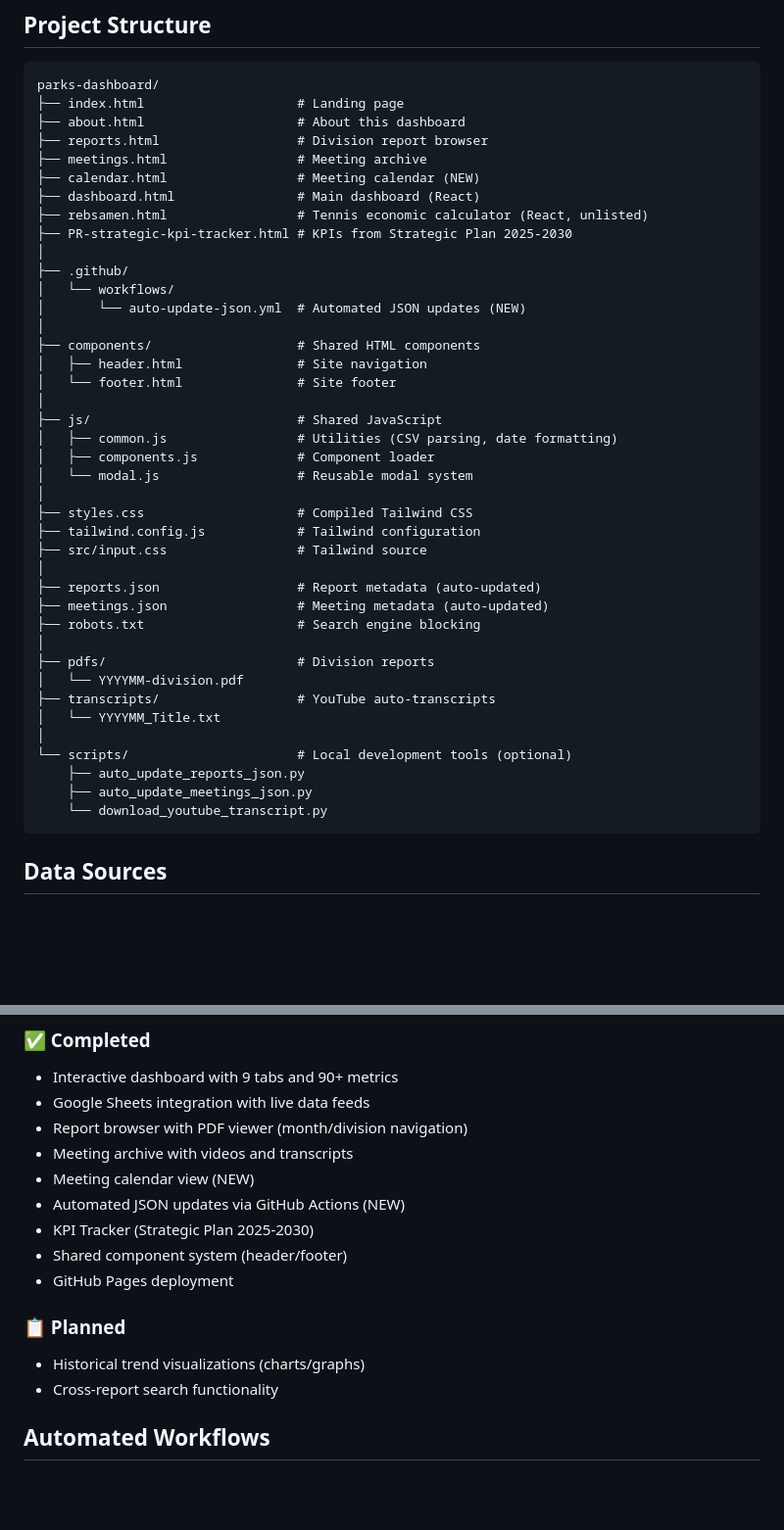
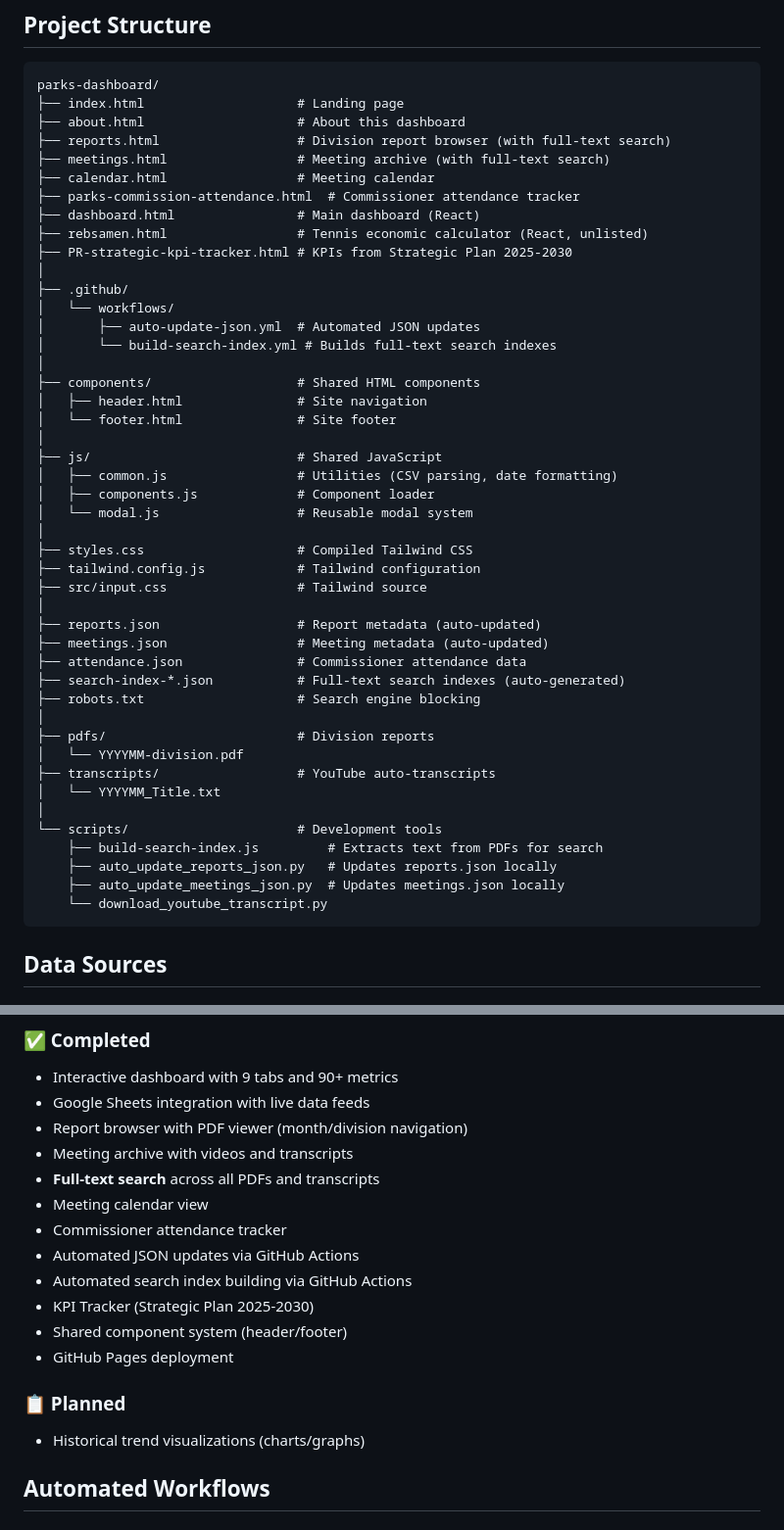
Before and after one commit to lrparks/parks-dashboard, a Markdown page: README.md, 2 parts joined by grey strips. Shown at 98% size. Drawn GitHub-style; blank space fills up the shorter version.

````diff
--- a/README.md
+++ b/README.md
@@ -36,16 +36,18 @@ Effective oversight requires access to performance data, trend analysis, and the
 parks-dashboard/
 ├── index.html                    # Landing page
 ├── about.html                    # About this dashboard
-├── reports.html                  # Division report browser
-├── meetings.html                 # Meeting archive
-├── calendar.html                 # Meeting calendar (NEW)
+├── reports.html                  # Division report browser (with full-text search)
+├── meetings.html                 # Meeting archive (with full-text search)
+├── calendar.html                 # Meeting calendar
+├── parks-commission-attendance.html  # Commissioner attendance tracker
 ├── dashboard.html                # Main dashboard (React)
 ├── rebsamen.html                 # Tennis economic calculator (React, unlisted)
 ├── PR-strategic-kpi-tracker.html # KPIs from Strategic Plan 2025-2030
 │
 ├── .github/
 │   └── workflows/
-│       └── auto-update-json.yml  # Automated JSON updates (NEW)
+│       ├── auto-update-json.yml  # Automated JSON updates
+│       └── build-search-index.yml # Builds full-text search indexes
 │
 ├── components/                   # Shared HTML components
 │   ├── header.html               # Site navigation
@@ -62,6 +64,8 @@ parks-dashboard/
 │
 ├── reports.json                  # Report metadata (auto-updated)
 ├── meetings.json                 # Meeting metadata (auto-updated)
+├── attendance.json               # Commissioner attendance data
+├── search-index-*.json           # Full-text search indexes (auto-generated)
 ├── robots.txt                    # Search engine blocking
 │
 ├── pdfs/                         # Division reports
@@ -69,9 +73,10 @@ parks-dashboard/
 ├── transcripts/                  # YouTube auto-transcripts
 │   └── YYYYMM_Title.txt
 │
-└── scripts/                      # Local development tools (optional)
-    ├── auto_update_reports_json.py
-    ├── auto_update_meetings_json.py
+└── scripts/                      # Development tools
+    ├── build-search-index.js         # Extracts text from PDFs for search
+    ├── auto_update_reports_json.py   # Updates reports.json locally
+    ├── auto_update_meetings_json.py  # Updates meetings.json locally
     └── download_youtube_transcript.py
 ```
 
@@ -122,15 +169,17 @@ Per [LRC §2-330](https://library.municode.com/ar/little_rock/codes/code_of_ordi
 - Google Sheets integration with live data feeds
 - Report browser with PDF viewer (month/division navigation)
 - Meeting archive with videos and transcripts
-- Meeting calendar view (NEW)
-- Automated JSON updates via GitHub Actions (NEW)
+- **Full-text search** across all PDFs and transcripts
+- Meeting calendar view
+- Commissioner attendance tracker
+- Automated JSON updates via GitHub Actions
+- Automated search index building via GitHub Actions
 - KPI Tracker (Strategic Plan 2025-2030)
 - Shared component system (header/footer)
 - GitHub Pages deployment
 
 ### 📋 Planned
 - Historical trend visualizations (charts/graphs)
-- Cross-report search functionality
 
 ## Automated Workflows
 
````
Also changed, not shown: other parts of README.md (+95 -3 lines).
